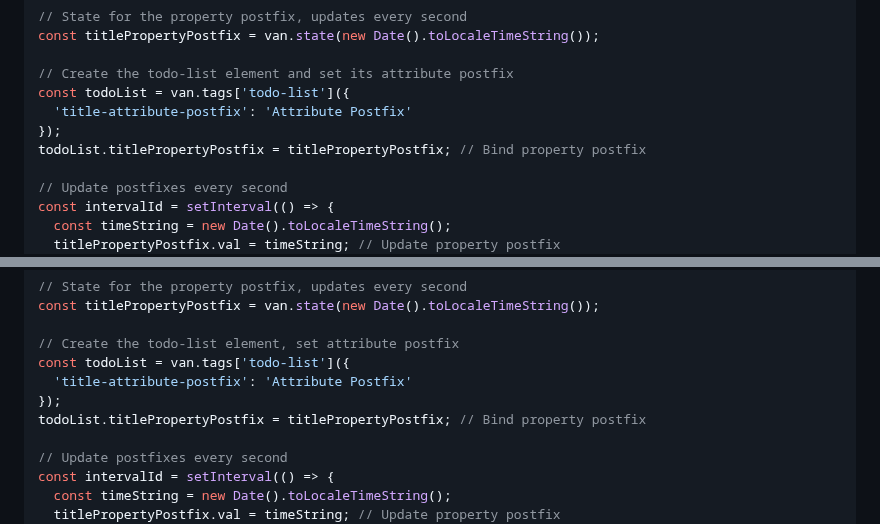
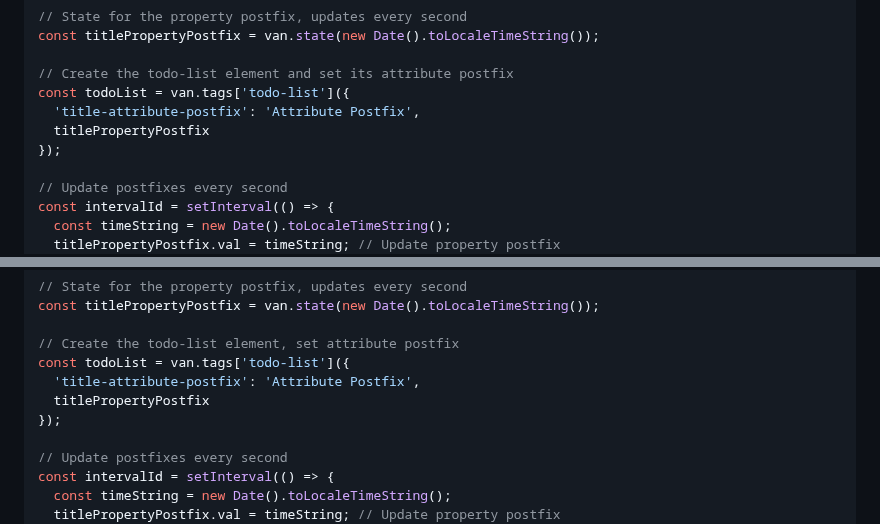
Before and after one commit to VoidedClouds/van-reactive-element, a Markdown page: README.md, 2 parts joined by grey strips. GitHub-like rendering.

Commit message:
Simplify titlePropertyPostfix in README examples

```diff
--- a/README.md
+++ b/README.md
@@ -118,9 +118,9 @@ const titlePropertyPostfix = van.state(new Date().toLocaleTimeString());
 
 // Create the todo-list element and set its attribute postfix
 const todoList = van.tags['todo-list']({
-  'title-attribute-postfix': 'Attribute Postfix'
+  'title-attribute-postfix': 'Attribute Postfix',
+  titlePropertyPostfix
 });
-todoList.titlePropertyPostfix = titlePropertyPostfix; // Bind property postfix
 
 // Update postfixes every second
 const intervalId = setInterval(() => {
@@ -217,9 +217,9 @@ const titlePropertyPostfix = van.state(new Date().toLocaleTimeString());
 
 // Create the todo-list element, set attribute postfix
 const todoList = van.tags['todo-list']({
-  'title-attribute-postfix': 'Attribute Postfix'
+  'title-attribute-postfix': 'Attribute Postfix',
+  titlePropertyPostfix
 });
-todoList.titlePropertyPostfix = titlePropertyPostfix; // Bind property postfix
 
 // Update postfixes every second
 const intervalId = setInterval(() => {
```
